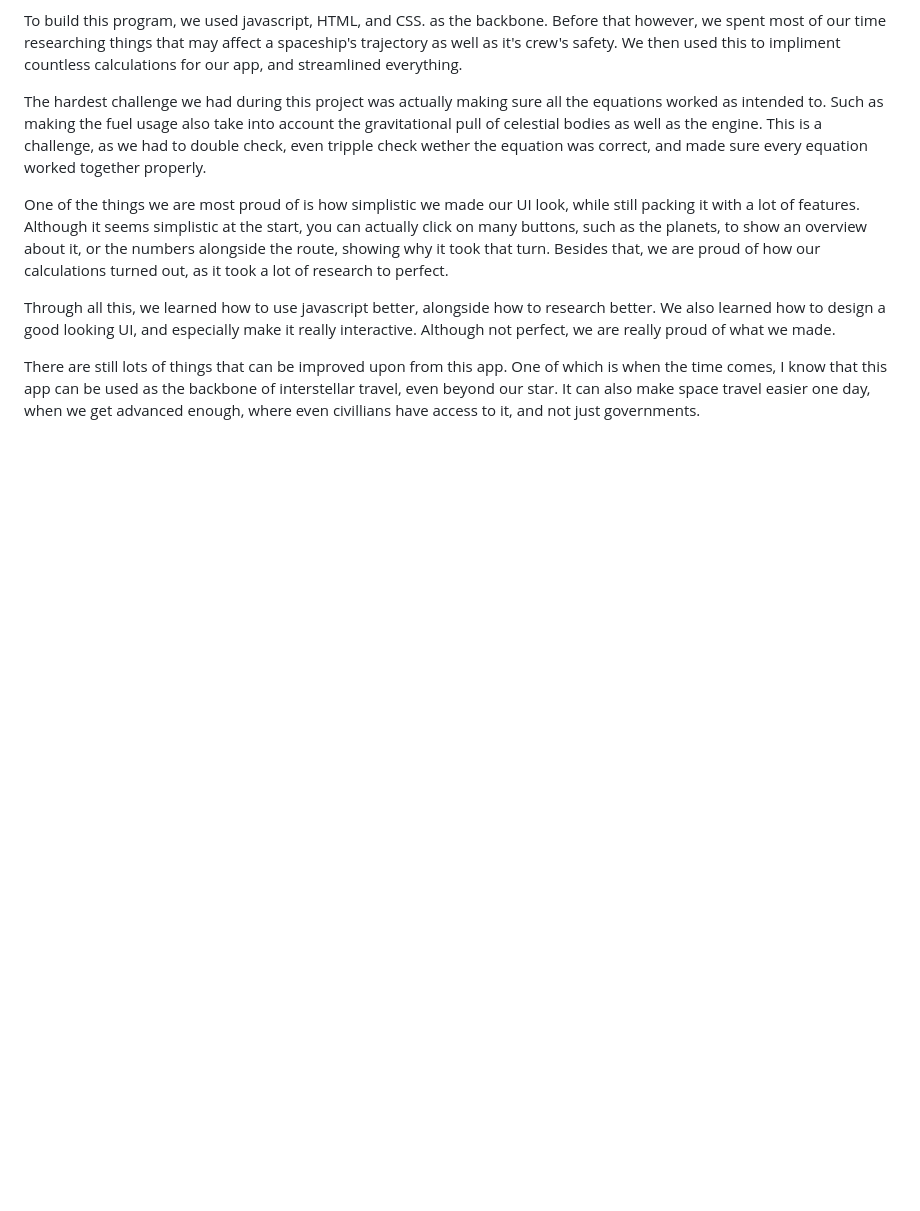
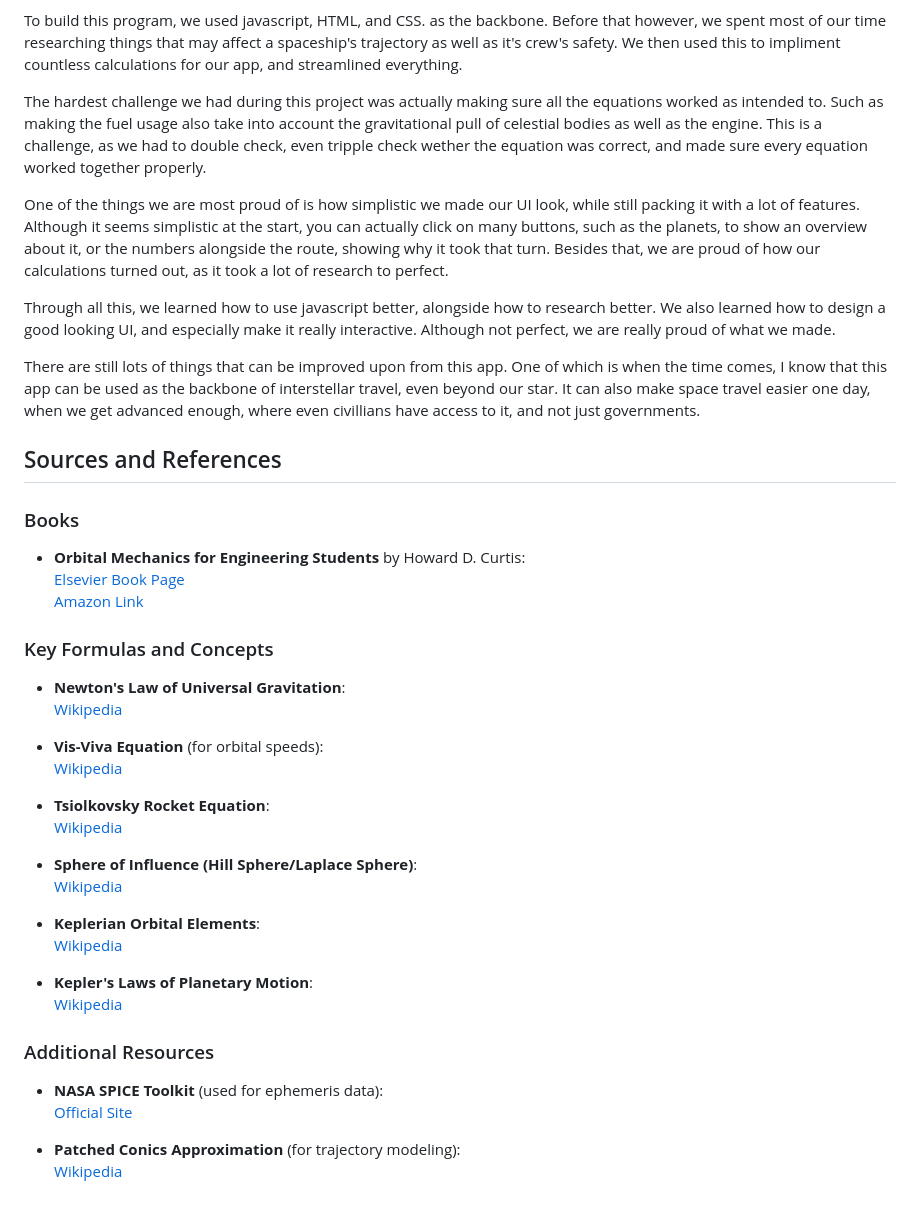
Before and after one commit to eyelens24/Universal, a Markdown page: README.md, the part around one of its changes. Drawn GitHub-style; blank space fills up the shorter version.

Commit message:
Update README with background info and references
Added background information and sources for further reading.

```diff
--- a/README.md
+++ b/README.md
@@ -30,3 +33,40 @@ One of the things we are most proud of is how simplistic we made our UI look, wh
 Through all this, we learned how to use javascript better, alongside how to research better. We also learned how to design a good looking UI, and especially make it really interactive. Although not perfect, we are really proud of what we made.
 
 There are still lots of things that can be improved upon from this app. One of which is when the time comes, I know that this app can be used as the backbone of interstellar travel, even beyond our star. It can also make space travel easier one day, when we get advanced enough, where even civillians have access to it, and not just governments.
+
+
+
+
+
+## Sources and References
+
+### Books
+- **Orbital Mechanics for Engineering Students** by Howard D. Curtis:
+  [Elsevier Book Page](https://www.elsevier.com/books/orbital-mechanics-for-engineering-students/curtis/978-0-08-102133-0)
+  [Amazon Link](https://www.amazon.com/Orbital-Mechanics-Engineering-Students-Howard/dp/0123747783)
+
+### Key Formulas and Concepts
+- **Newton's Law of Universal Gravitation**:
+  [Wikipedia](https://en.wikipedia.org/wiki/Newton%27s_law_of_universal_gravitation)
+
+- **Vis-Viva Equation** (for orbital speeds):
+  [Wikipedia](https://en.wikipedia.org/wiki/Vis-viva_equation)
+
+- **Tsiolkovsky Rocket Equation**:
+  [Wikipedia](https://en.wikipedia.org/wiki/Tsiolkovsky_rocket_equation)
+
+- **Sphere of Influence (Hill Sphere/Laplace Sphere)**:
+  [Wikipedia](https://en.wikipedia.org/wiki/Sphere_of_influence_(astrodynamics))
+
+- **Keplerian Orbital Elements**:
+  [Wikipedia](https://en.wikipedia.org/wiki/Orbital_elements)
+
+- **Kepler's Laws of Planetary Motion**:
+  [Wikipedia](https://en.wikipedia.org/wiki/Kepler%27s_laws_of_planetary_motion)
+
+### Additional Resources
+- **NASA SPICE Toolkit** (used for ephemeris data):
+  [Official Site](https://naif.jpl.nasa.gov/naif/toolkit.html)
+
+- **Patched Conics Approximation** (for trajectory modeling):
+  [Wikipedia](https://en.wikipedia.org/wiki/Patched_conics_approximation)
```
Also changed, not shown: other parts of README.md (+4 -1 lines).
